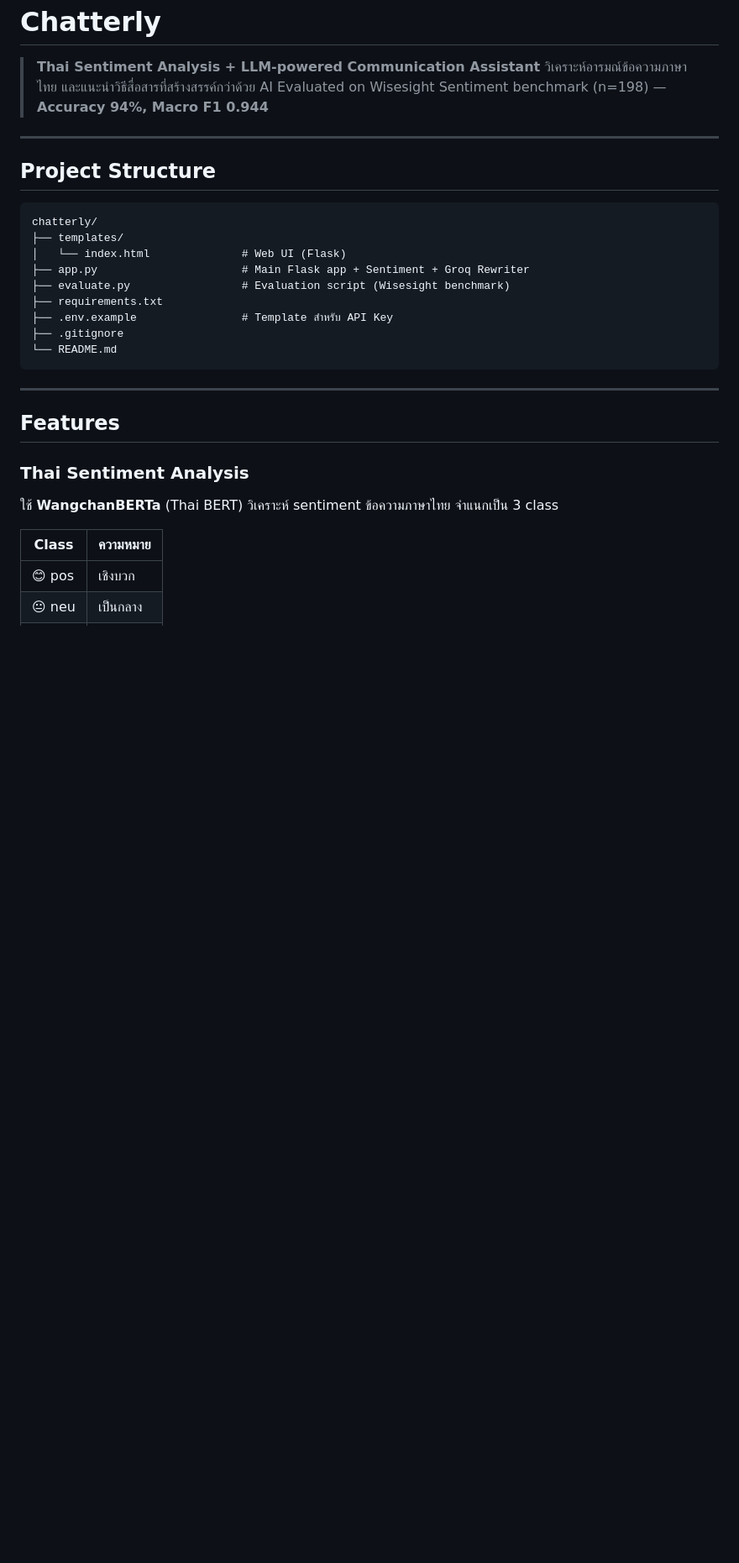
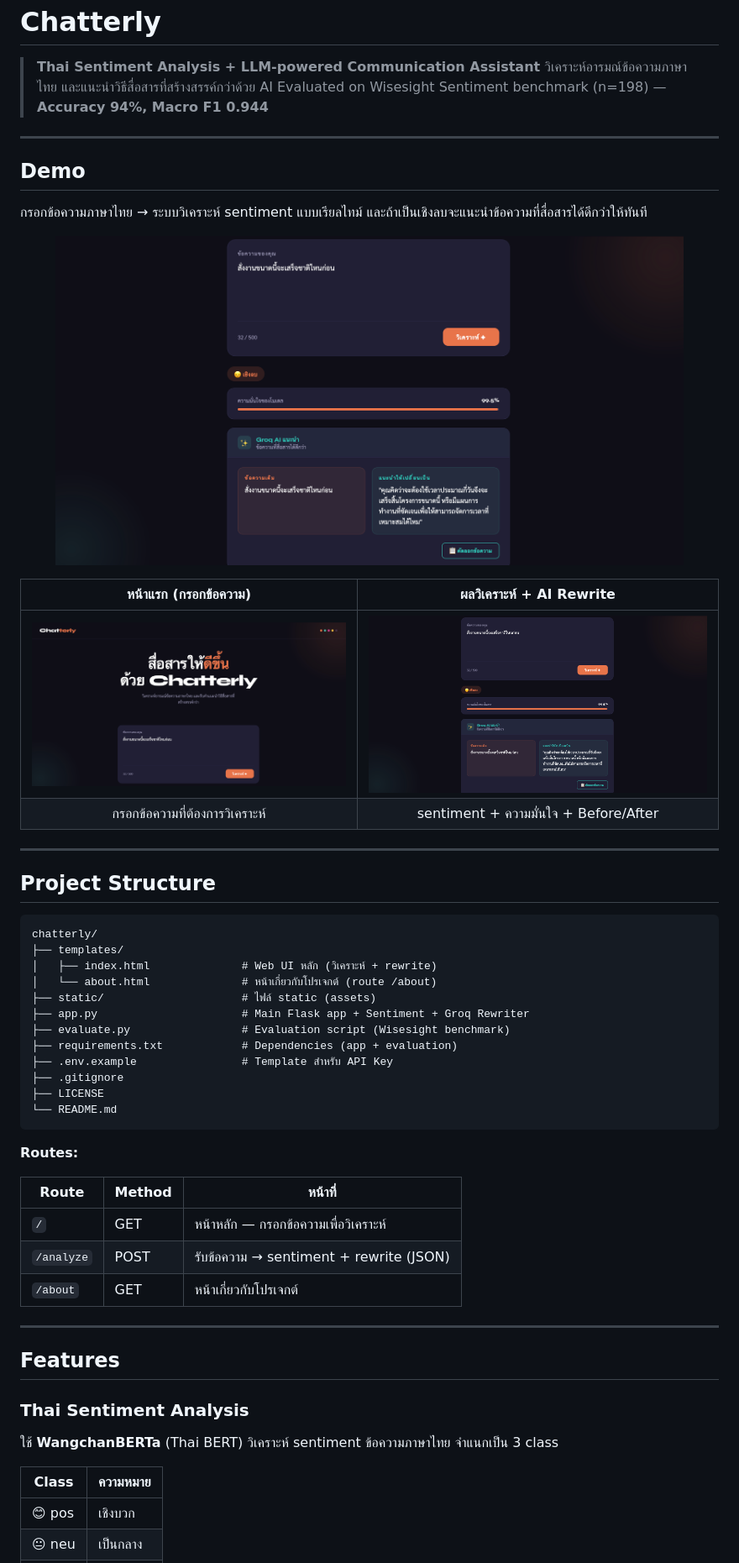
Before and after one commit to nannapasm005-hub/Chatterly, a Markdown page: README.md, the part around one of its changes. Shown at 84% size. Rendered like a GitHub page; pictures changed too: screenshot/main.png (added), screenshot/result.png (added); blank space fills up the shorter version.

````diff
--- a/README.md
+++ b/README.md
@@ -6,19 +6,45 @@
 
 ---
 
+## Demo
+
+กรอกข้อความภาษาไทย → ระบบวิเคราะห์ sentiment แบบเรียลไทม์ และถ้าเป็นเชิงลบจะแนะนำข้อความที่สื่อสารได้ดีกว่าให้ทันที
+
+<p align="center">
+  <img src="screenshot/result.png" alt="Chatterly — ผลวิเคราะห์เชิงลบ พร้อม AI rewrite" width="90%">
+</p>
+
+|  หน้าแรก (กรอกข้อความ)  |  ผลวิเคราะห์ + AI Rewrite  |
+|:---:|:---:|
+| ![หน้าแรก](screenshot/main.png) | ![ผลวิเคราะห์](screenshot/result.png) |
+| กรอกข้อความที่ต้องการวิเคราะห์ | sentiment + ความมั่นใจ + Before/After |
+
+---
+
 ## Project Structure
 
 ```
 chatterly/
 ├── templates/
-│   └── index.html              # Web UI (Flask)
+│   ├── index.html              # Web UI หลัก (วิเคราะห์ + rewrite)
+│   └── about.html              # หน้าเกี่ยวกับโปรเจกต์ (route /about)
+├── static/                     # ไฟล์ static (assets)
 ├── app.py                      # Main Flask app + Sentiment + Groq Rewriter
 ├── evaluate.py                 # Evaluation script (Wisesight benchmark)
-├── requirements.txt
+├── requirements.txt            # Dependencies (app + evaluation)
 ├── .env.example                # Template สำหรับ API Key
 ├── .gitignore
+├── LICENSE
 └── README.md
 ```
+
+**Routes:**
+
+| Route | Method | หน้าที่ |
+|-------|--------|--------|
+| `/` | GET | หน้าหลัก — กรอกข้อความเพื่อวิเคราะห์ |
+| `/analyze` | POST | รับข้อความ → sentiment + rewrite (JSON) |
+| `/about` | GET | หน้าเกี่ยวกับโปรเจกต์ |
 
 ---
 
````
Also changed, not shown: other parts of README.md (+10 -0 lines), 4 other files.
